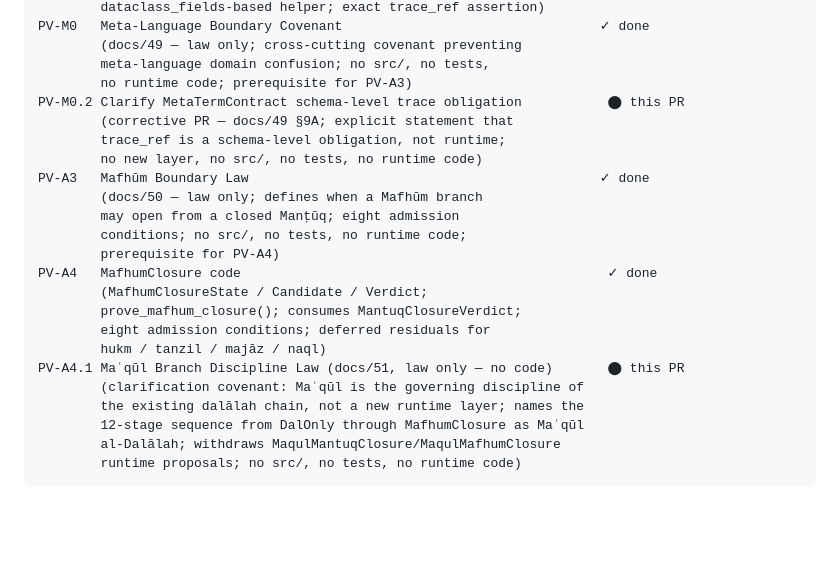
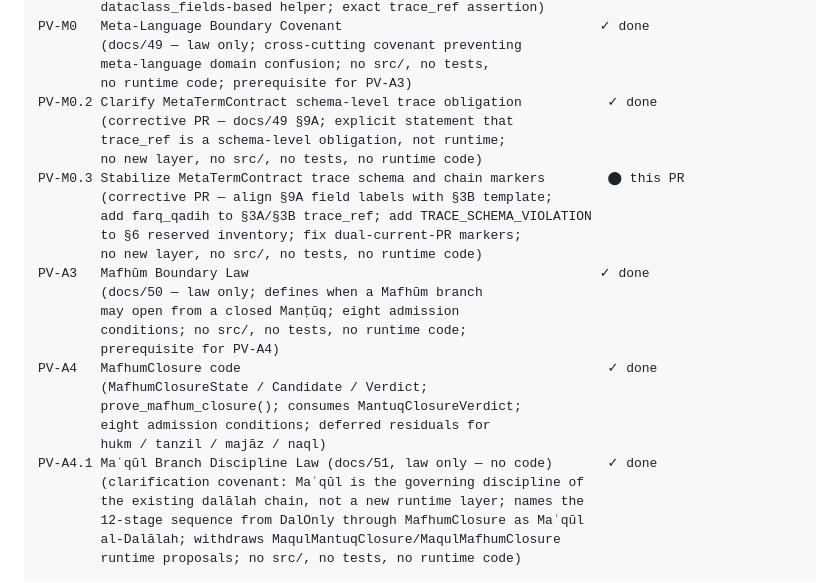
Before and after one commit to sonaiso/Taaqol-GPT, a Markdown page: docs/14_PR_CHAIN_ROADMAP.md, the part around one of its changes. Rendered like a GitHub page; blank space fills up the shorter version.

```diff
--- a/docs/14_PR_CHAIN_ROADMAP.md
+++ b/docs/14_PR_CHAIN_ROADMAP.md
@@ -310,9 +313,14 @@ PV-M0   Meta-Language Boundary Covenant                                 ✓ done
         (docs/49 — law only; cross-cutting covenant preventing
         meta-language domain confusion; no src/, no tests,
         no runtime code; prerequisite for PV-A3)
-PV-M0.2 Clarify MetaTermContract schema-level trace obligation           ⬤ this PR
+PV-M0.2 Clarify MetaTermContract schema-level trace obligation           ✓ done
         (corrective PR — docs/49 §9A; explicit statement that
         trace_ref is a schema-level obligation, not runtime;
+        no new layer, no src/, no tests, no runtime code)
+PV-M0.3 Stabilize MetaTermContract trace schema and chain markers        ⬤ this PR
+        (corrective PR — align §9A field labels with §3B template;
+        add farq_qadih to §3A/§3B trace_ref; add TRACE_SCHEMA_VIOLATION
+        to §6 reserved inventory; fix dual-current-PR markers;
         no new layer, no src/, no tests, no runtime code)
 PV-A3   Mafhūm Boundary Law                                             ✓ done
         (docs/50 — law only; defines when a Mafhūm branch
@@ -324,7 +332,7 @@ PV-A4   MafhumClosure code                                               ✓ don
         prove_mafhum_closure(); consumes MantuqClosureVerdict;
         eight admission conditions; deferred residuals for
         hukm / tanzil / majāz / naql)
-PV-A4.1 Maʿqūl Branch Discipline Law (docs/51, law only — no code)       ⬤ this PR
+PV-A4.1 Maʿqūl Branch Discipline Law (docs/51, law only — no code)       ✓ done
         (clarification covenant: Maʿqūl is the governing discipline of
         the existing dalālah chain, not a new runtime layer; names the
         12-stage sequence from DalOnly through MafhumClosure as Maʿqūl
```
Also changed, not shown: other parts of docs/14_PR_CHAIN_ROADMAP.md (+56 -0 lines), CLAUDE.md (+7 -2 lines), docs/49_META_LANGUAGE_BOUNDARY_COVENANT.md (+17 -8 lines).
